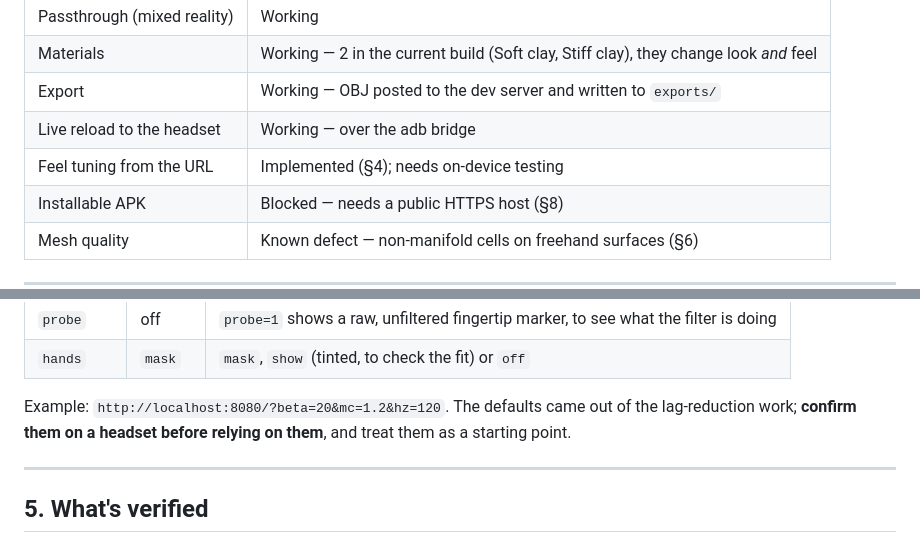
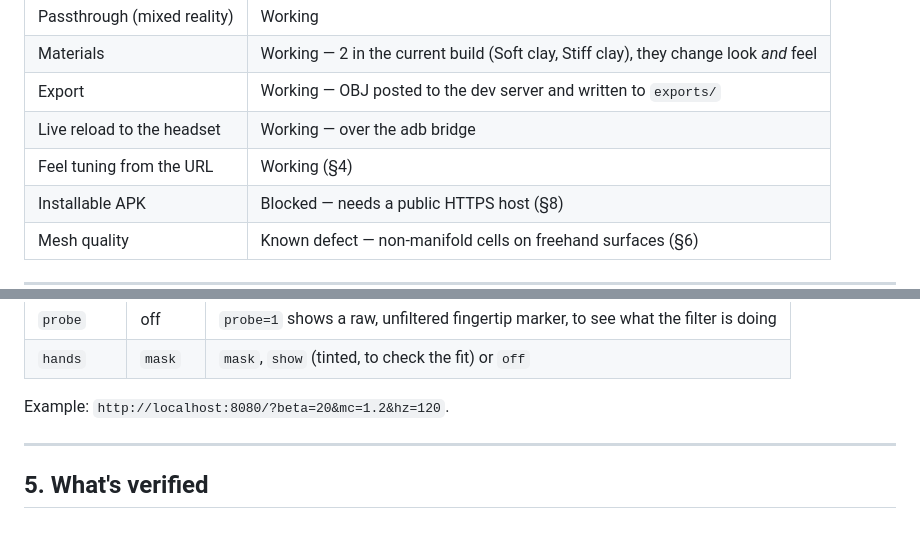
Before and after one commit to nikkinaq-a11y/digital-clay-shared, a Markdown page: docs/PROGRESS.md, 2 parts joined by grey strips. GitHub-like rendering.

Commit message:
Docs: drop tuning-defaults caveat
Co-Authored-By: Claude Sonnet 5.5 <noreply@anthropic.com>

```diff
--- a/docs/PROGRESS.md
+++ b/docs/PROGRESS.md
@@ -25,7 +25,7 @@ swap what it's made of, and export the result as an OBJ.
 | Materials | Working — 2 in the current build (Soft clay, Stiff clay), they change look *and* feel |
 | Export | Working — OBJ posted to the dev server and written to `exports/` |
 | Live reload to the headset | Working — over the adb bridge |
-| Feel tuning from the URL | Implemented (§4); needs on-device testing |
+| Feel tuning from the URL | Working (§4) |
 | Installable APK | Blocked — needs a public HTTPS host (§8) |
 | Mesh quality | Known defect — non-manifold cells on freehand surfaces (§6) |
 
@@ -143,9 +143,7 @@ rather than an edit:
 | `probe` | off | `probe=1` shows a raw, unfiltered fingertip marker, to see what the filter is doing |
 | `hands` | `mask` | `mask`, `show` (tinted, to check the fit) or `off` |
 
-Example: `http://localhost:8080/?beta=20&mc=1.2&hz=120`. The defaults came out of
-the lag-reduction work; **confirm them on a headset before relying on them**, and
-treat them as a starting point.
+Example: `http://localhost:8080/?beta=20&mc=1.2&hz=120`.
 
 ---
 
```
